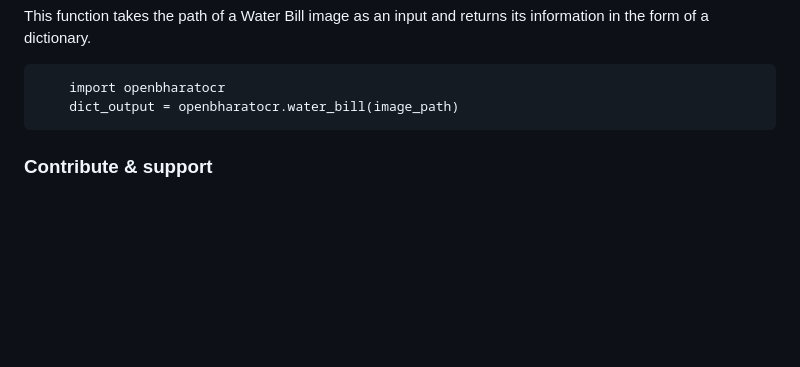
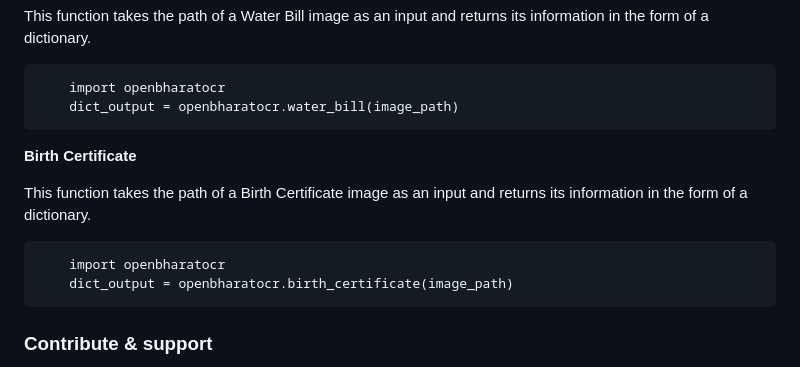
Before and after one commit to essentiasoftserv/openbharatocr, a Markdown page: README.md, the part around the change. Rendered like a GitHub page; blank space fills up the shorter version.

Commit message:
Updated README.md to add Birth Certificate Logic

````diff
--- a/README.md
+++ b/README.md
@@ -90,6 +90,15 @@ This function takes the path of a Water Bill image as an input and returns its i
     dict_output = openbharatocr.water_bill(image_path)
 ```
 
+**Birth Certificate**
+
+This function takes the path of a Birth Certificate image as an input and returns its information in the form of a dictionary.
+
+```
+    import openbharatocr
+    dict_output = openbharatocr.birth_certificate(image_path)
+```
+
 
 ### Contribute & support
 We are so pleased to your help and help you. If you wanna develop openbharatocr, Congrats! If you have problem, don't worry, create an issue here:
````
